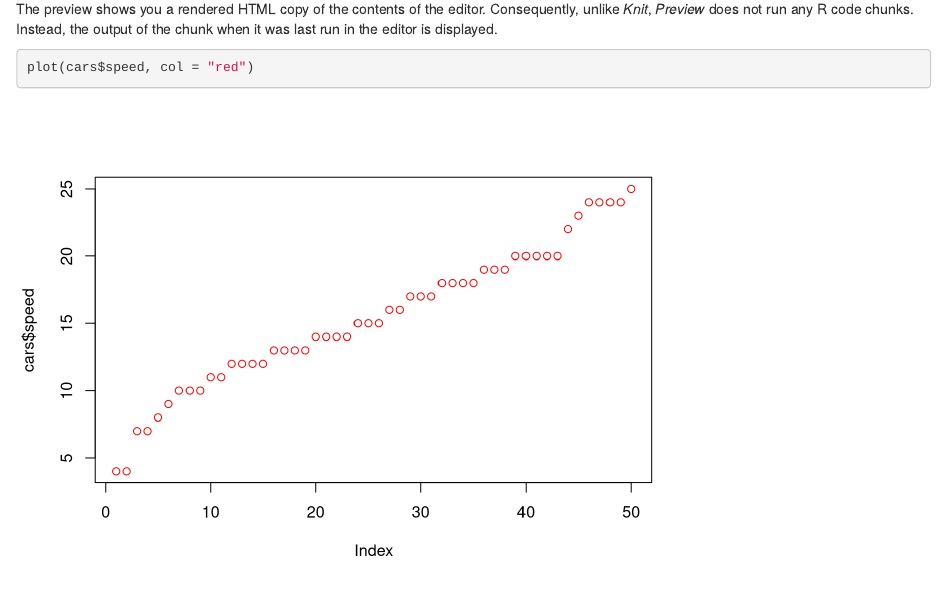
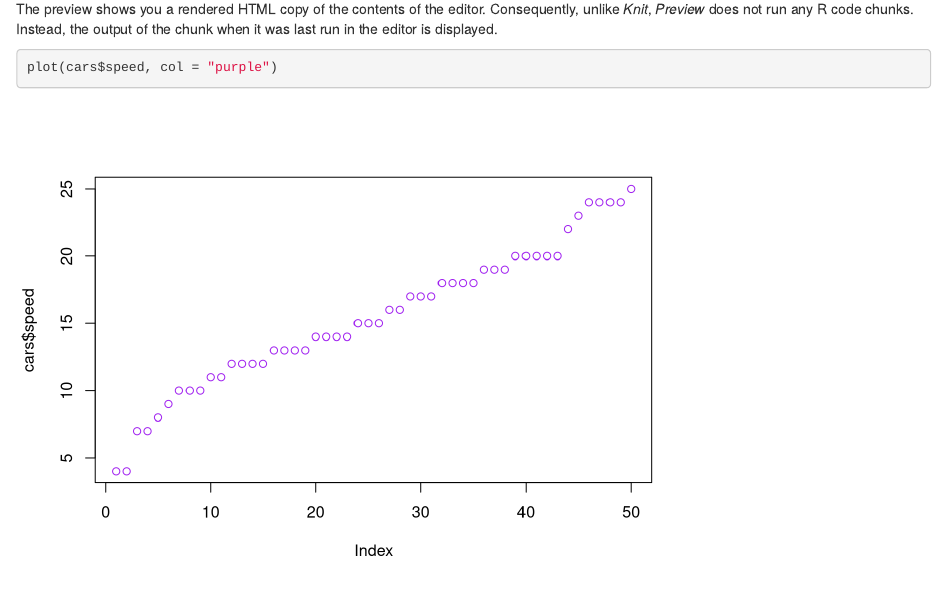
Before and after one commit to DagYahoo/GIT_training, an R Markdown document (My_script.Rmd): the page in a window 1100 px wide, from 960 px down. Rendered offline with R 4.5, knitr and Pandoc, with nearby package versions.

Commit message:
Changed second plot to purple
It looks so much nicer

````diff
--- a/My_script.Rmd
+++ b/My_script.Rmd
@@ -22,6 +22,6 @@ The preview shows you a rendered HTML copy of the contents of the editor. Conseq
 
 ```{r}
 
-plot(cars$speed, col = "red")
+plot(cars$speed, col = "purple")
 
 ```
````
